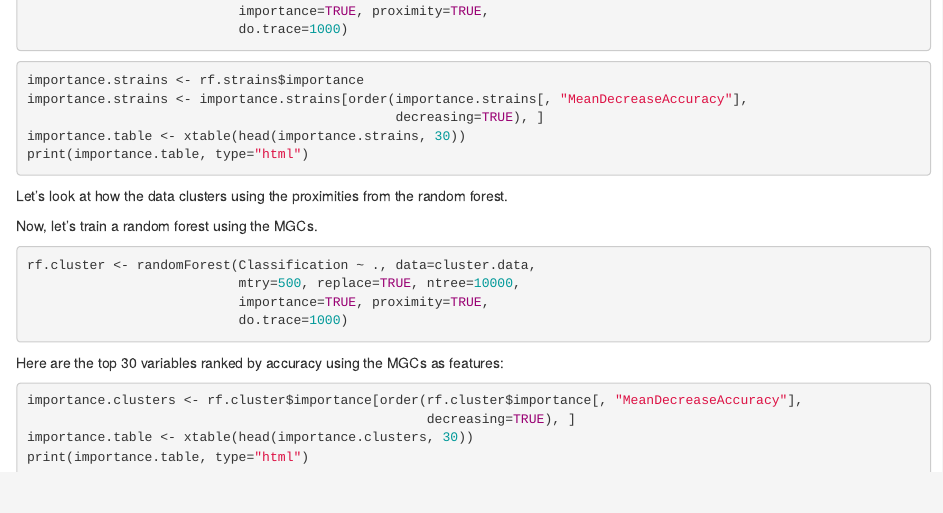
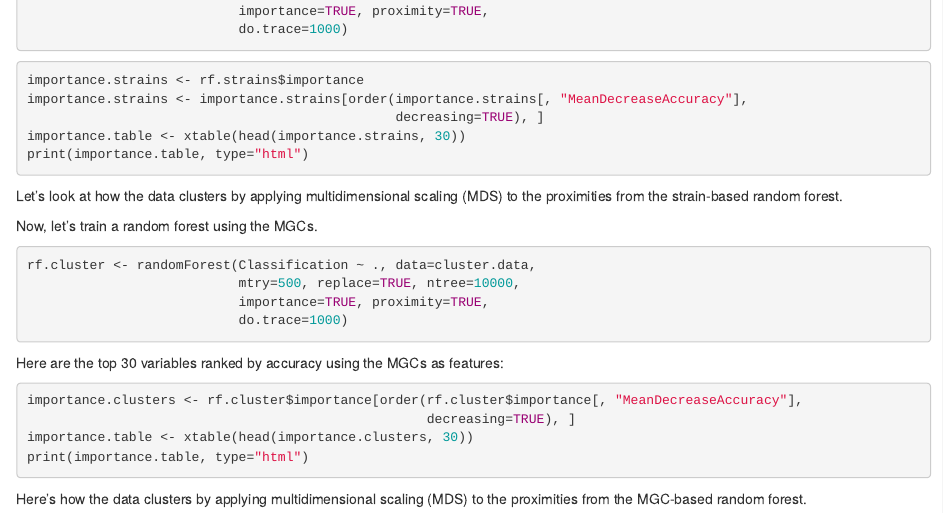
Before and after one commit to kdaily/GutMetagenomeWomen, an R Markdown document (index.Rmd): the page in a window 1100 px wide, from 2360 px down. Rendered offline with R 4.5, knitr and Pandoc, with nearby package versions; the code chunks are not run, so their results and figures are left out.

Commit message:
Adjusted code formatting

````diff
--- a/index.Rmd
+++ b/index.Rmd
@@ -178,7 +178,7 @@ importance.table <- xtable(head(importance.strains, 30))
 print(importance.table, type="html")
 ```
 
-Let's look at how the data clusters using the proximities from the random forest.
+Let's look at how the data clusters by applying multidimensional scaling (MDS) to the proximities from the strain-based random forest.
 
 ```{r mdsstrains,fig.width=7, fig.height=6,echo=FALSE,warning=FALSE}
 MDSplot(rf.strains, strain.data$Classification)
@@ -201,6 +201,7 @@ importance.table <- xtable(head(importance.clusters, 30))
 print(importance.table, type="html")
 ```
 
+Here's how the data clusters by applying multidimensional scaling (MDS) to the proximities from the MGC-based random forest.
 
 ```{r mdsclusters,fig.width=7, fig.height=6,echo=FALSE,warning=FALSE}
 MDSplot(rf.cluster, cluster.data$Classification)
````
